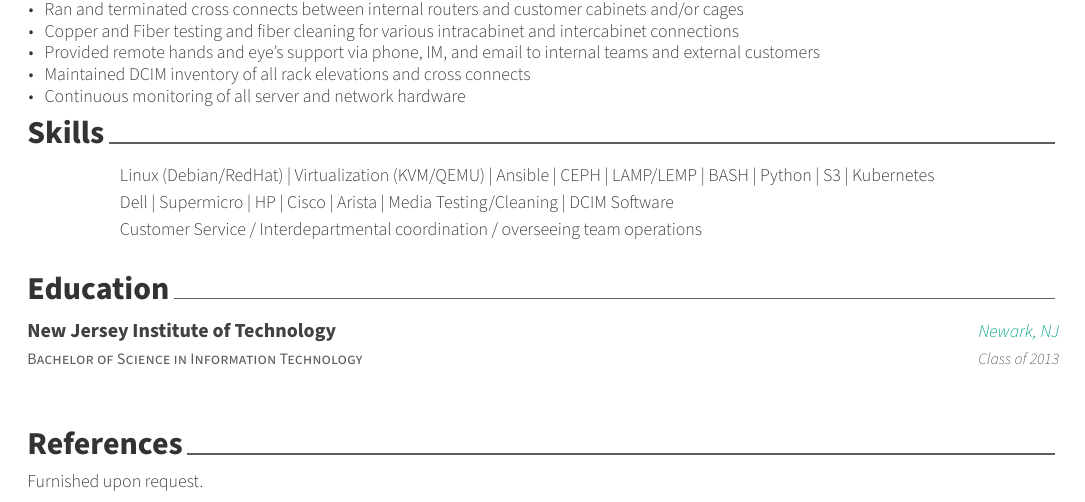
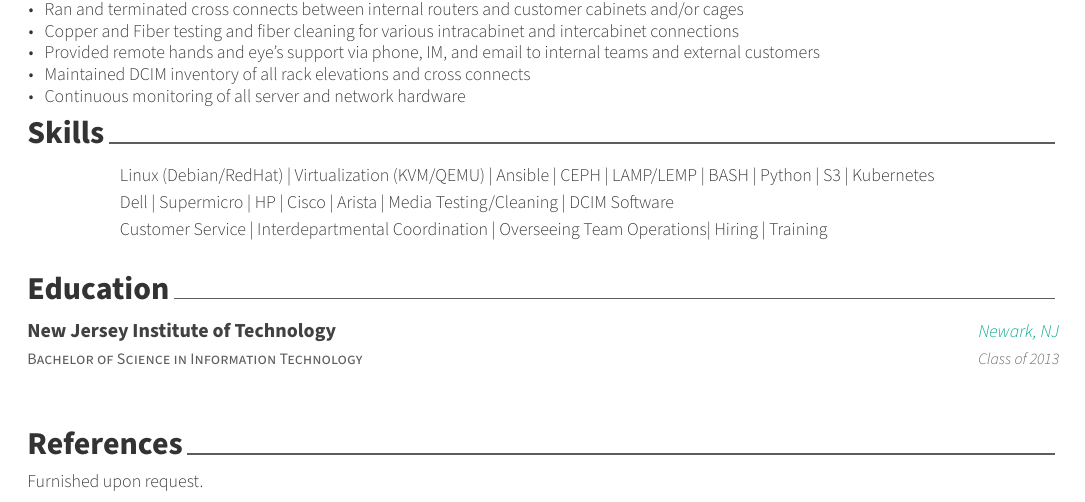
Before and after one commit to borlax/Resume, a LaTeX CV (src/resume.tex, which reads src/resume/skills.tex): part of the page, cut so that both start at the same text. Compiled offline with XeLaTeX.

Commit message:
formatting and adding more skills, new PDF

```diff
--- a/src/resume/skills.tex
+++ b/src/resume/skills.tex
@@ -9,6 +9,6 @@
 	{}{Dell | Supermicro | HP | Cisco | Arista | Media Testing/Cleaning | DCIM Software}
 
 	\cvskill
-	{}{Customer Service / Interdepartmental coordination / overseeing team operations}
+	{}{Customer Service | Interdepartmental Coordination | Overseeing Team Operations| Hiring | Training}
 
 \end{cvskills}
```
Also changed, not shown: resume.pdf.
